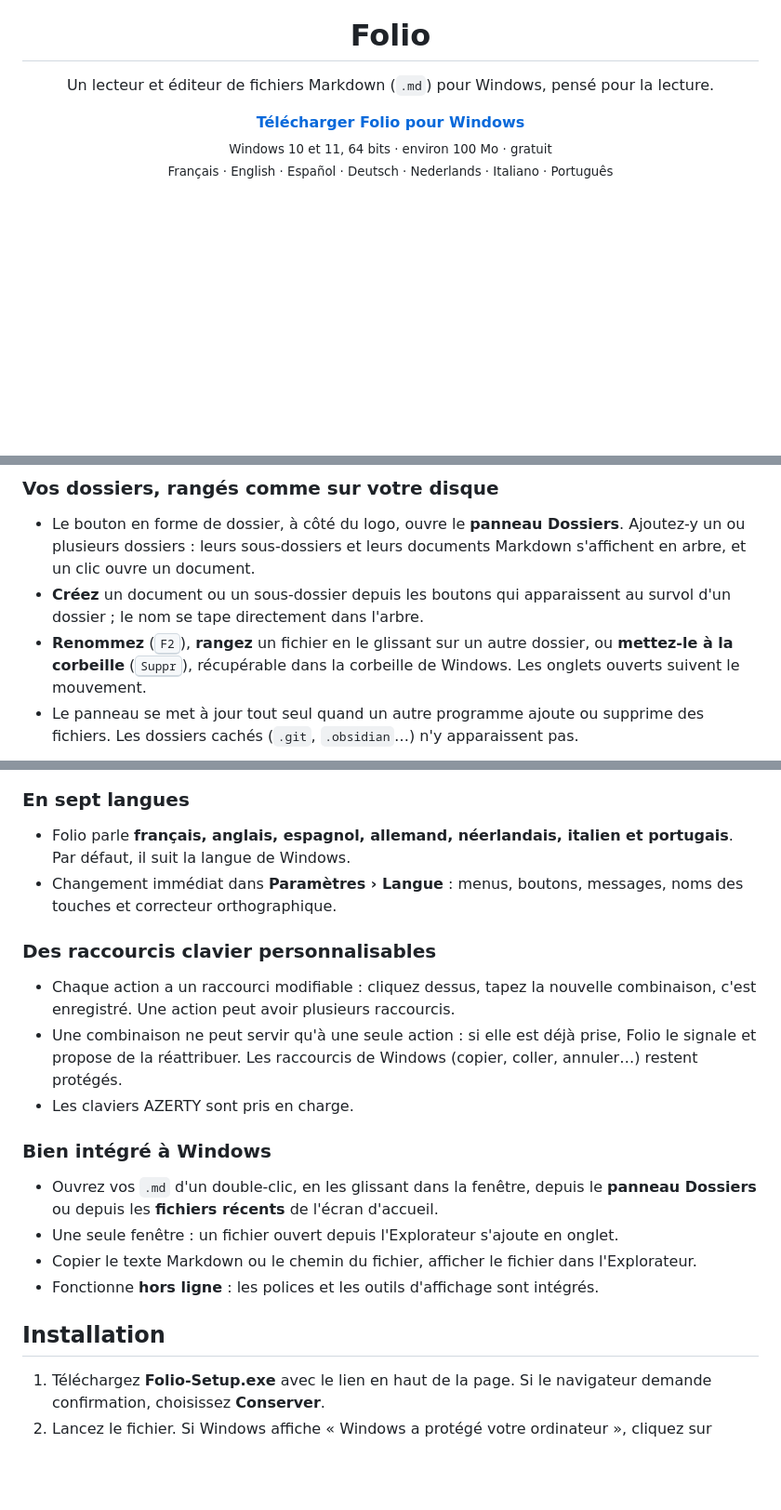
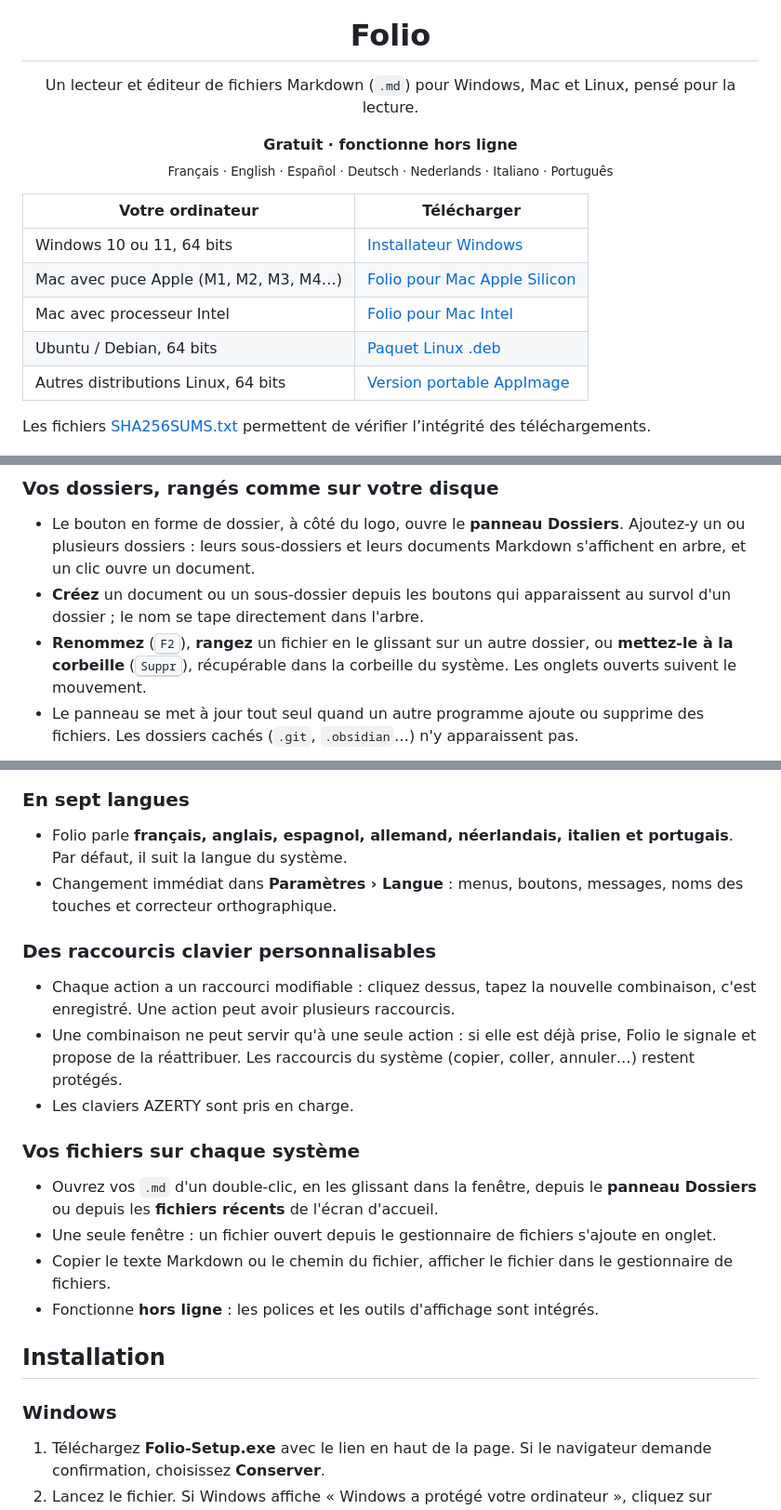
Before and after one commit to myrvmsr/folio, a Markdown page: README.md, 3 parts joined by grey strips. Shown at 93% size. Drawn GitHub-style; blank space fills up the shorter version.

```diff
--- a/README.md
+++ b/README.md
@@ -5,14 +5,23 @@
 <h1 align="center">Folio</h1>
 
 <p align="center">
-  Un lecteur et éditeur de fichiers Markdown (<code>.md</code>) pour Windows, pensé pour la lecture.
+  Un lecteur et éditeur de fichiers Markdown (<code>.md</code>) pour Windows, Mac et Linux, pensé pour la lecture.
 </p>
 
 <p align="center">
-  <a href="https://github.com/myrvmsr/folio/releases/latest/download/Folio-Setup.exe"><b>Télécharger Folio pour Windows</b></a><br>
-  <sub>Windows 10 et 11, 64 bits · environ 100 Mo · gratuit</sub><br>
+  <b>Gratuit · fonctionne hors ligne</b><br>
   <sub>Français · English · Español · Deutsch · Nederlands · Italiano · Português</sub>
 </p>
+
+| Votre ordinateur | Télécharger |
+| --- | --- |
+| Windows 10 ou 11, 64 bits | [Installateur Windows](https://github.com/myrvmsr/folio/releases/latest/download/Folio-Setup.exe) |
+| Mac avec puce Apple (M1, M2, M3, M4…) | [Folio pour Mac Apple Silicon](https://github.com/myrvmsr/folio/releases/latest/download/Folio-Mac-arm64.dmg) |
+| Mac avec processeur Intel | [Folio pour Mac Intel](https://github.com/myrvmsr/folio/releases/latest/download/Folio-Mac-x64.dmg) |
+| Ubuntu / Debian, 64 bits | [Paquet Linux .deb](https://github.com/myrvmsr/folio/releases/latest/download/Folio-Linux-x64.deb) |
+| Autres distributions Linux, 64 bits | [Version portable AppImage](https://github.com/myrvmsr/folio/releases/latest/download/Folio-Linux-x64.AppImage) |
+
+Les fichiers [SHA256SUMS.txt](https://github.com/myrvmsr/folio/releases/latest/download/SHA256SUMS.txt) permettent de vérifier l’intégrité des téléchargements.
 
 <p align="center">
   <img src="captures/lecture.png" alt="Folio affichant un document Markdown" width="860">
@@ -67,7 +82,7 @@ Déjà installé ? Voir [Mettre à jour](#mettre-à-jour).
 
 - Le bouton en forme de dossier, à côté du logo, ouvre le **panneau Dossiers**. Ajoutez-y un ou plusieurs dossiers : leurs sous-dossiers et leurs documents Markdown s'affichent en arbre, et un clic ouvre un document.
 - **Créez** un document ou un sous-dossier depuis les boutons qui apparaissent au survol d'un dossier ; le nom se tape directement dans l'arbre.
-- **Renommez** (<kbd>F2</kbd>), **rangez** un fichier en le glissant sur un autre dossier, ou **mettez-le à la corbeille** (<kbd>Suppr</kbd>), récupérable dans la corbeille de Windows. Les onglets ouverts suivent le mouvement.
+- **Renommez** (<kbd>F2</kbd>), **rangez** un fichier en le glissant sur un autre dossier, ou **mettez-le à la corbeille** (<kbd>Suppr</kbd>), récupérable dans la corbeille du système. Les onglets ouverts suivent le mouvement.
 - Le panneau se met à jour tout seul quand un autre programme ajoute ou supprime des fichiers. Les dossiers cachés (`.git`, `.obsidian`…) n'y apparaissent pas.
 
 <p align="center">
@@ -110,23 +125,25 @@ Déjà installé ? Voir [Mettre à jour](#mettre-à-jour).
 
 ### En sept langues
 
-- Folio parle **français, anglais, espagnol, allemand, néerlandais, italien et portugais**. Par défaut, il suit la langue de Windows.
+- Folio parle **français, anglais, espagnol, allemand, néerlandais, italien et portugais**. Par défaut, il suit la langue du système.
 - Changement immédiat dans **Paramètres › Langue** : menus, boutons, messages, noms des touches et correcteur orthographique.
 
 ### Des raccourcis clavier personnalisables
 
 - Chaque action a un raccourci modifiable : cliquez dessus, tapez la nouvelle combinaison, c'est enregistré. Une action peut avoir plusieurs raccourcis.
-- Une combinaison ne peut servir qu'à une seule action : si elle est déjà prise, Folio le signale et propose de la réattribuer. Les raccourcis de Windows (copier, coller, annuler…) restent protégés.
+- Une combinaison ne peut servir qu'à une seule action : si elle est déjà prise, Folio le signale et propose de la réattribuer. Les raccourcis du système (copier, coller, annuler…) restent protégés.
 - Les claviers AZERTY sont pris en charge.
 
-### Bien intégré à Windows
+### Vos fichiers sur chaque système
 
 - Ouvrez vos `.md` d'un double-clic, en les glissant dans la fenêtre, depuis le **panneau Dossiers** ou depuis les **fichiers récents** de l'écran d'accueil.
-- Une seule fenêtre : un fichier ouvert depuis l'Explorateur s'ajoute en onglet.
-- Copier le texte Markdown ou le chemin du fichier, afficher le fichier dans l'Explorateur.
+- Une seule fenêtre : un fichier ouvert depuis le gestionnaire de fichiers s'ajoute en onglet.
+- Copier le texte Markdown ou le chemin du fichier, afficher le fichier dans le gestionnaire de fichiers.
 - Fonctionne **hors ligne** : les polices et les outils d'affichage sont intégrés.
 
 ## Installation
+
+### Windows
 
 1. Téléchargez **Folio-Setup.exe** avec le lien en haut de la page. Si le navigateur demande confirmation, choisissez **Conserver**.
 2. Lancez le fichier. Si Windows affiche « Windows a protégé votre ordinateur », cliquez sur **Informations complémentaires**, puis **Exécuter quand même** : cet avertissement apparaît parce que Folio n'est pas signé numériquement.
```
Also changed, not shown: other parts of README.md (+52 -4 lines), release-notes.md (added, +17 -0 lines).
